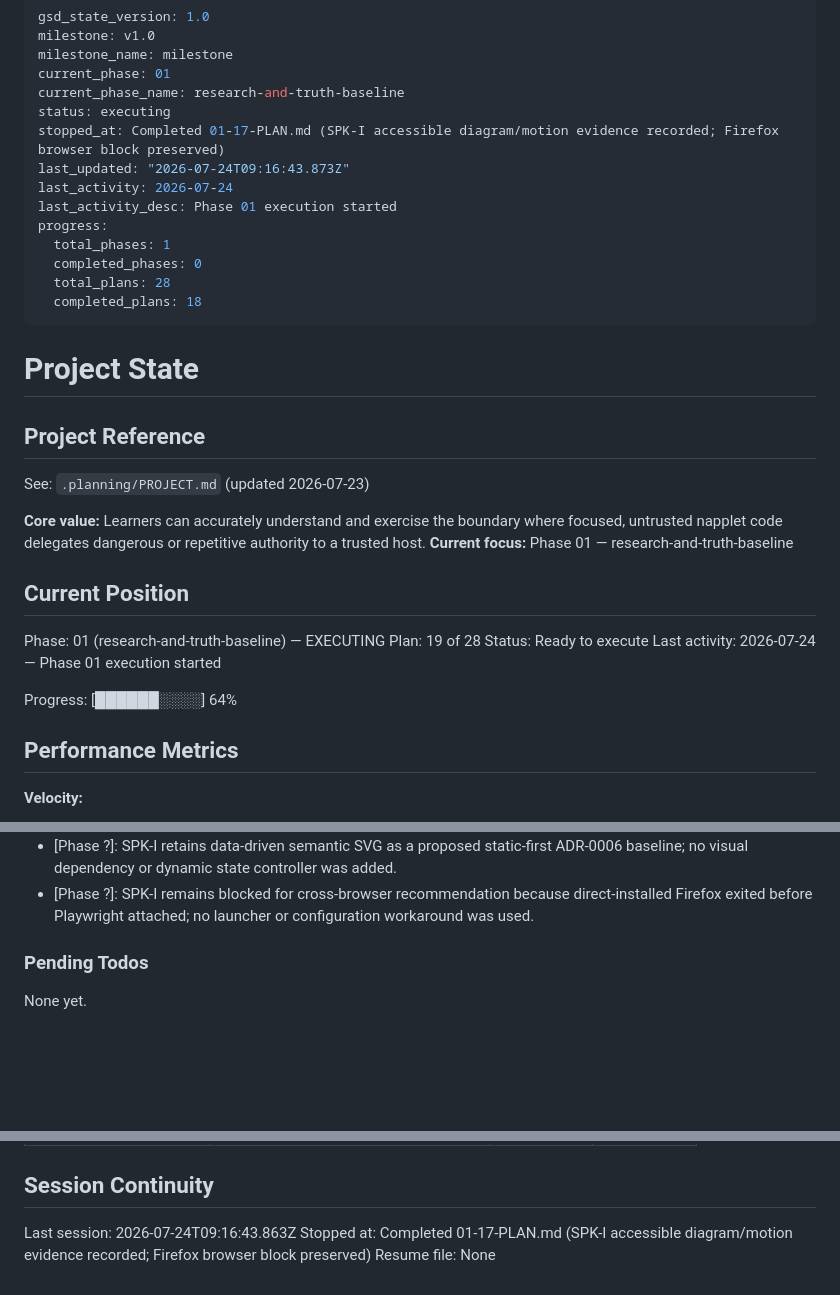
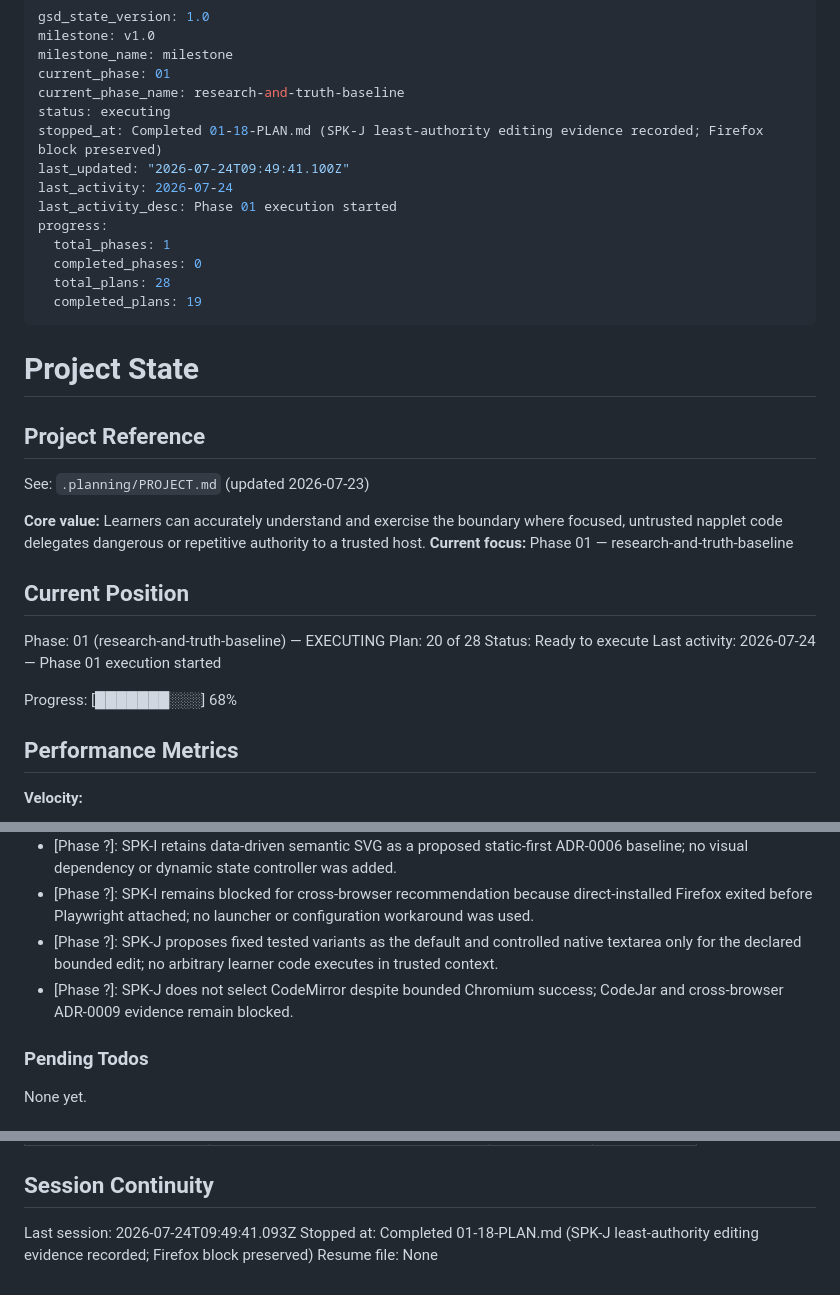
Before and after one commit to jodobear/learn-napplets, a Markdown page: .planning/STATE.md, 3 parts joined by grey strips. Rendered like a GitHub page; blank space fills up the shorter version.

Commit message:
docs(01-18): complete least-authority editing plan
Co-Authored-By: Claude <noreply@anthropic.com>

```diff
--- a/.planning/STATE.md
+++ b/.planning/STATE.md
@@ -5,15 +5,15 @@ milestone_name: milestone
 current_phase: 01
 current_phase_name: research-and-truth-baseline
 status: executing
-stopped_at: Completed 01-17-PLAN.md (SPK-I accessible diagram/motion evidence recorded; Firefox browser block preserved)
-last_updated: "2026-07-24T09:16:43.873Z"
+stopped_at: Completed 01-18-PLAN.md (SPK-J least-authority editing evidence recorded; Firefox block preserved)
+last_updated: "2026-07-24T09:49:41.100Z"
 last_activity: 2026-07-24
 last_activity_desc: Phase 01 execution started
 progress:
   total_phases: 1
   completed_phases: 0
   total_plans: 28
-  completed_plans: 18
+  completed_plans: 19
 ---
 
 # Project State
@@ -28,11 +28,11 @@ See: `.planning/PROJECT.md` (updated 2026-07-23)
 ## Current Position
 
 Phase: 01 (research-and-truth-baseline) — EXECUTING
-Plan: 19 of 28
+Plan: 20 of 28
 Status: Ready to execute
 Last activity: 2026-07-24 — Phase 01 execution started
 
-Progress: [██████░░░░] 64%
+Progress: [███████░░░] 68%
 
 ## Performance Metrics
 
@@ -126,6 +127,8 @@ Decisions are logged in `PROJECT.md` Key Decisions table. Current planning const
 - [Phase ?]: SPK-G zero-operation replays are supply-chain blocker evidence only, never package conformance or protocol authority.
 - [Phase ?]: SPK-I retains data-driven semantic SVG as a proposed static-first ADR-0006 baseline; no visual dependency or dynamic state controller was added.
 - [Phase ?]: SPK-I remains blocked for cross-browser recommendation because direct-installed Firefox exited before Playwright attached; no launcher or configuration workaround was used.
+- [Phase ?]: SPK-J proposes fixed tested variants as the default and controlled native textarea only for the declared bounded edit; no arbitrary learner code executes in trusted context.
+- [Phase ?]: SPK-J does not select CodeMirror despite bounded Chromium success; CodeJar and cross-browser ADR-0009 evidence remain blocked.
 
 ### Pending Todos
 
@@ -149,6 +152,6 @@ None yet.
 
 ## Session Continuity
 
-Last session: 2026-07-24T09:16:43.863Z
-Stopped at: Completed 01-17-PLAN.md (SPK-I accessible diagram/motion evidence recorded; Firefox browser block preserved)
+Last session: 2026-07-24T09:49:41.093Z
+Stopped at: Completed 01-18-PLAN.md (SPK-J least-authority editing evidence recorded; Firefox block preserved)
 Resume file: None
```
Also changed, not shown: other parts of .planning/STATE.md (+1 -0 lines), .planning/ROADMAP.md (+3 -3 lines), 1 other file.
